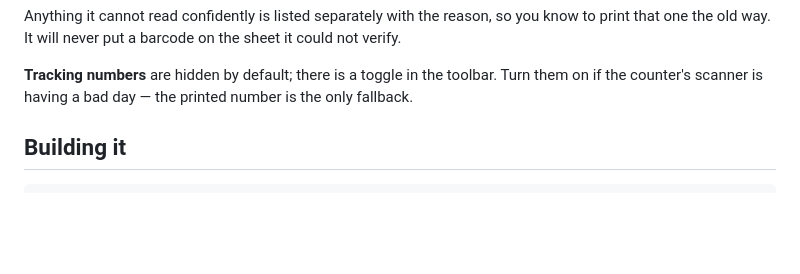
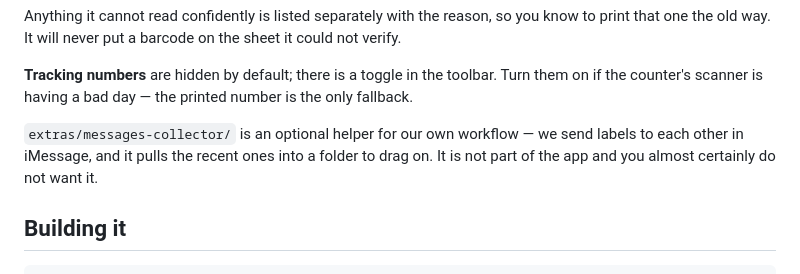
Before and after one commit to Adaymesa/label-sheet, a Markdown page: README.md, the part around the change. GitHub-like rendering; blank space fills up the shorter version.

Commit message:
docs: explain the Messages helper and that it is optional

```diff
--- a/README.md
+++ b/README.md
@@ -30,6 +30,10 @@ print that one the old way. It will never put a barcode on the sheet it could no
 
 **Tracking numbers** are hidden by default; there is a toggle in the toolbar. Turn them on if
 the counter's scanner is having a bad day — the printed number is the only fallback.
+
+`extras/messages-collector/` is an optional helper for our own workflow — we send labels to
+each other in iMessage, and it pulls the recent ones into a folder to drag on. It is not part
+of the app and you almost certainly do not want it.
 
 ## Building it
 
```
Also changed, not shown: extras/messages-collector/README.md (added, +64 -0 lines).
